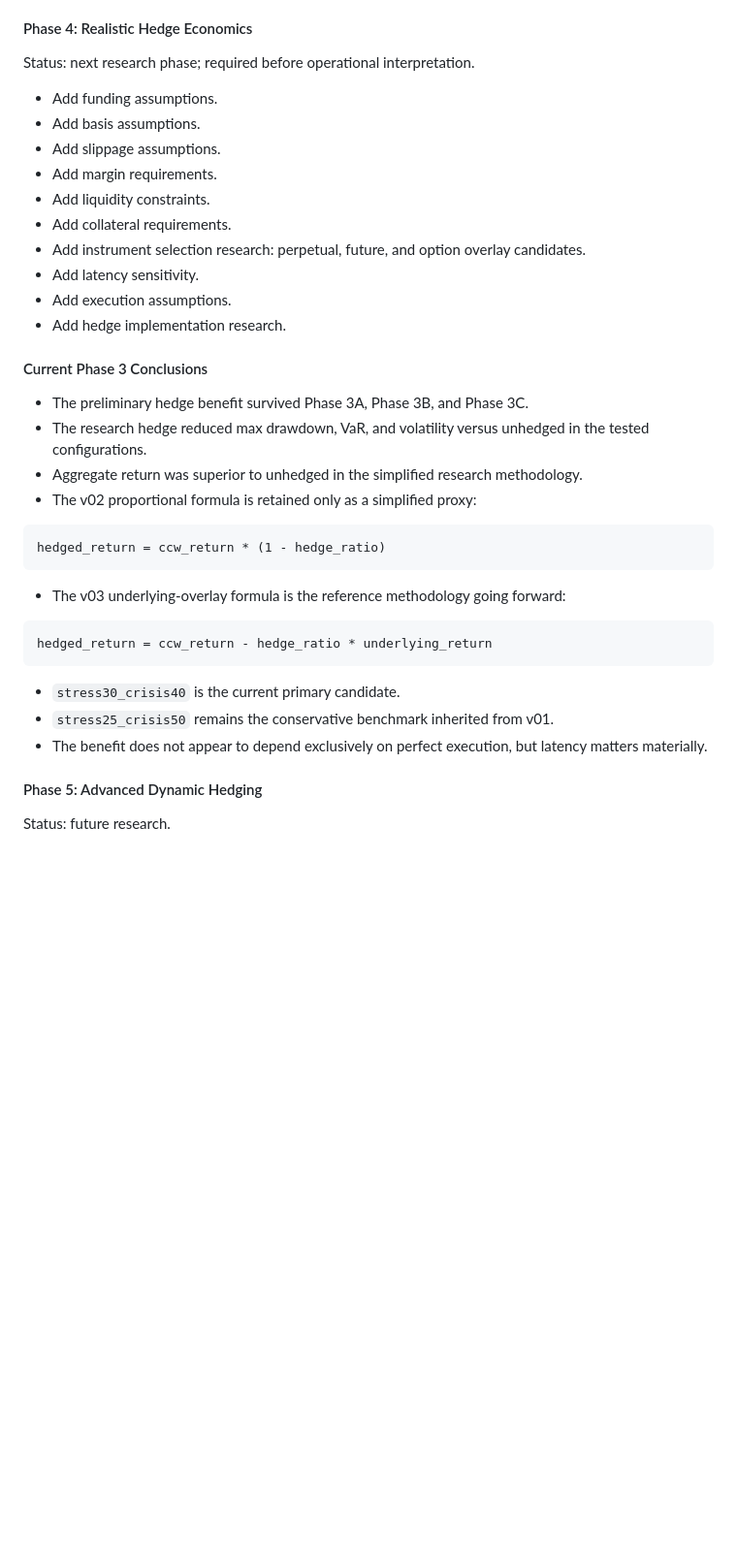
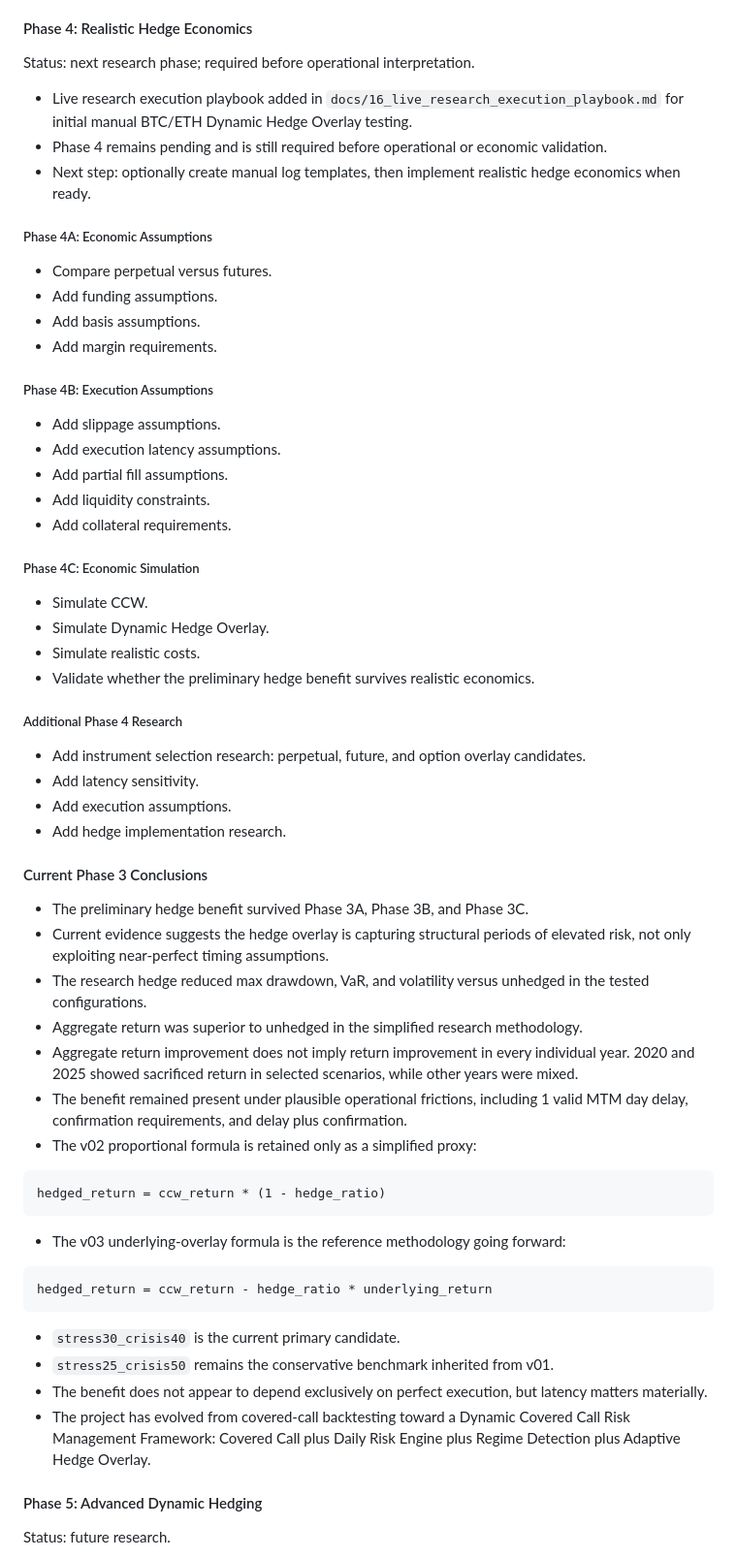
Before and after one commit to yacokir/ccw, a Markdown page: backlog/current.md, the part around the change. Shown at 97% size. Rendered like a GitHub page; blank space fills up the shorter version.

Commit message:
docs: add live research execution playbook

````diff
--- a/backlog/current.md
+++ b/backlog/current.md
@@ -315,12 +315,34 @@ Status: complete for research.
 
 Status: next research phase; required before operational interpretation.
 
+- Live research execution playbook added in `docs/16_live_research_execution_playbook.md` for initial manual BTC/ETH Dynamic Hedge Overlay testing.
+- Phase 4 remains pending and is still required before operational or economic validation.
+- Next step: optionally create manual log templates, then implement realistic hedge economics when ready.
+
+##### Phase 4A: Economic Assumptions
+
+- Compare perpetual versus futures.
 - Add funding assumptions.
 - Add basis assumptions.
+- Add margin requirements.
+
+##### Phase 4B: Execution Assumptions
+
 - Add slippage assumptions.
-- Add margin requirements.
+- Add execution latency assumptions.
+- Add partial fill assumptions.
 - Add liquidity constraints.
 - Add collateral requirements.
+
+##### Phase 4C: Economic Simulation
+
+- Simulate CCW.
+- Simulate Dynamic Hedge Overlay.
+- Simulate realistic costs.
+- Validate whether the preliminary hedge benefit survives realistic economics.
+
+##### Additional Phase 4 Research
+
 - Add instrument selection research: perpetual, future, and option overlay candidates.
 - Add latency sensitivity.
 - Add execution assumptions.
@@ -329,8 +351,11 @@ Status: next research phase; required before operational interpretation.
 #### Current Phase 3 Conclusions
 
 - The preliminary hedge benefit survived Phase 3A, Phase 3B, and Phase 3C.
+- Current evidence suggests the hedge overlay is capturing structural periods of elevated risk, not only exploiting near-perfect timing assumptions.
 - The research hedge reduced max drawdown, VaR, and volatility versus unhedged in the tested configurations.
 - Aggregate return was superior to unhedged in the simplified research methodology.
+- Aggregate return improvement does not imply return improvement in every individual year. 2020 and 2025 showed sacrificed return in selected scenarios, while other years were mixed.
+- The benefit remained present under plausible operational frictions, including 1 valid MTM day delay, confirmation requirements, and delay plus confirmation.
 - The v02 proportional formula is retained only as a simplified proxy:
 
 ```text
@@ -346,6 +371,7 @@ hedged_return = ccw_return - hedge_ratio * underlying_return
 - `stress30_crisis40` is the current primary candidate.
 - `stress25_crisis50` remains the conservative benchmark inherited from v01.
 - The benefit does not appear to depend exclusively on perfect execution, but latency matters materially.
+- The project has evolved from covered-call backtesting toward a Dynamic Covered Call Risk Management Framework: Covered Call plus Daily Risk Engine plus Regime Detection plus Adaptive Hedge Overlay.
 
 #### Phase 5: Advanced Dynamic Hedging
 
````
Also changed, not shown: docs/16_live_research_execution_playbook.md (added, +157 -0 lines).
